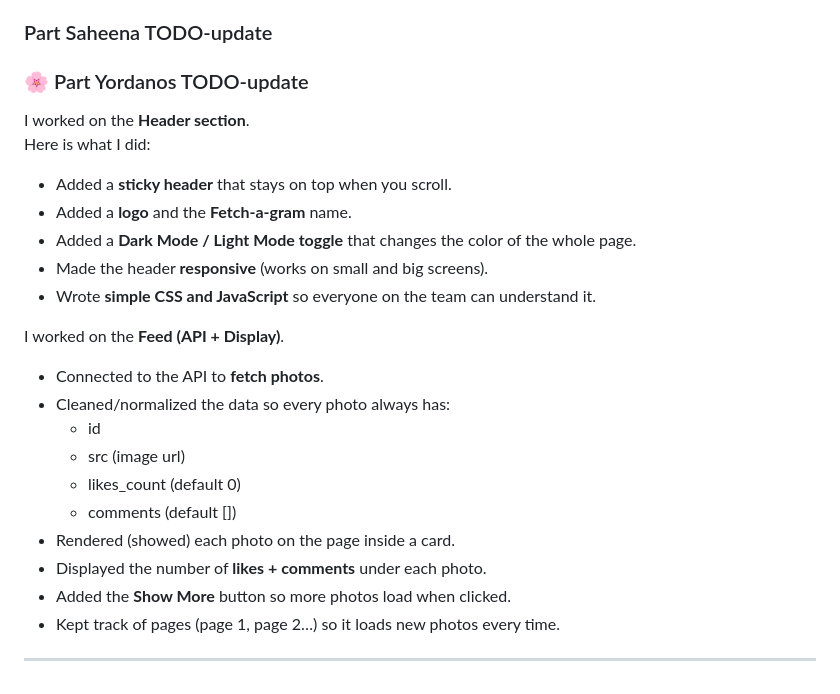
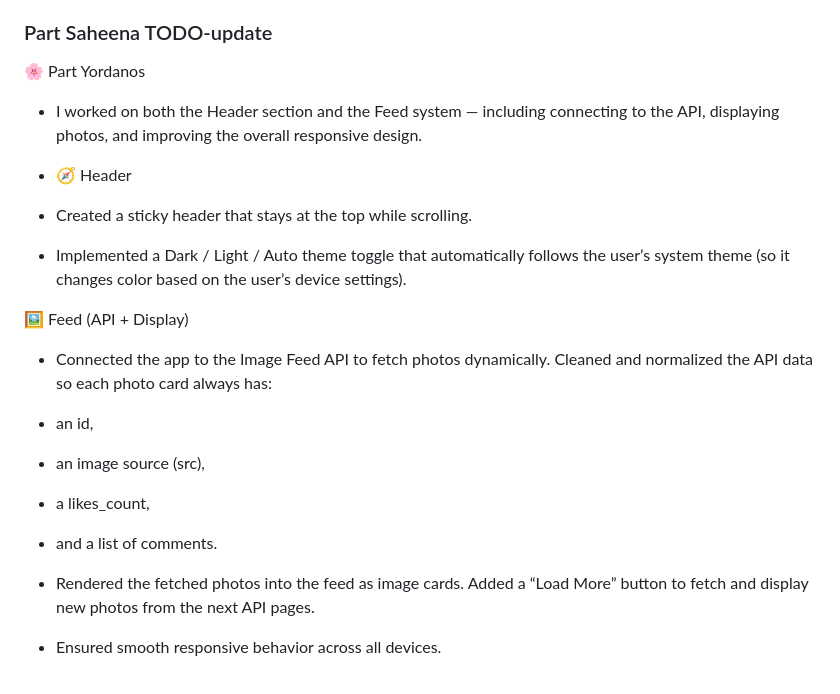
Before and after one commit to Dinelegacy/Fetch-a-gram, a Markdown page: README.md, the part around the change. Drawn GitHub-style.

Commit message:
updated README with

```diff
--- a/README.md
+++ b/README.md
@@ -97,29 +97,33 @@ I worked on **Popup image viewer** and its **UI integration**
 
 ### Part Saheena TODO-update
 
-### 🌸 Part Yordanos TODO-update
-
-I worked on the **Header section**.
-Here is what I did:
-
-- Added a **sticky header** that stays on top when you scroll.
-- Added a **logo** and the **Fetch-a-gram** name.
-- Added a **Dark Mode / Light Mode toggle** that changes the color of the whole page.
-- Made the header **responsive** (works on small and big screens).
-- Wrote **simple CSS and JavaScript** so everyone on the team can understand it.
-
-I worked on the **Feed (API + Display)**.
-
-- Connected to the API to **fetch photos**.
-- Cleaned/normalized the data so every photo always has:
-  - id
-  - src (image url)
-  - likes_count (default 0)
-  - comments (default [])
-- Rendered (showed) each photo on the page inside a card.
-- Displayed the number of **likes + comments** under each photo.
-- Added the **Show More** button so more photos load when clicked.
-- Kept track of pages (page 1, page 2…) so it loads new photos every time.
 
 
----
+
+🌸 Part Yordanos
+
+- I worked on both the Header section and the Feed system — including connecting to the API, displaying photos, and improving the overall responsive design.
+
+- 🧭 Header
+
+- Created a sticky header that stays at the top while scrolling.
+
+- Implemented a Dark / Light / Auto theme toggle that automatically follows the user’s system theme (so it changes color based on the user’s device settings).
+
+🖼️ Feed (API + Display)
+
+- Connected the app to the Image Feed API to fetch photos dynamically.
+   Cleaned and normalized the API data so each photo card always has:
+
+- an id,
+
+- an image source (src),
+
+- a likes_count,
+
+- and a list of comments.
+
+- Rendered the fetched photos into the feed as image cards.
+  Added a “Load More” button to fetch and display new photos from the next API pages.
+
+- Ensured smooth responsive behavior across all devices.
```
